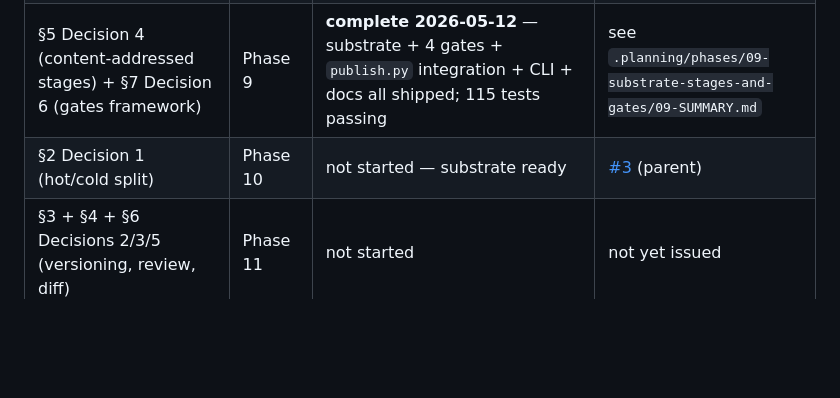
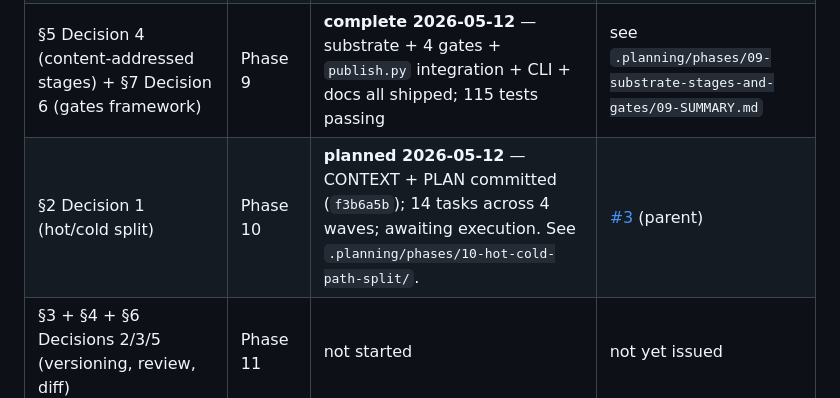
Before and after one commit to wcmc-its/ReciterAI, a Markdown page: docs/RECITERAI-SPEC.md, the part around the change. Rendered like a GitHub page; blank space fills up the shorter version.

Commit message:
docs(spec): mark Phase 10 planned with pointer to .planning artifacts
Status table §0 — Phase 10 row updated from "not started — substrate ready"
to "planned 2026-05-12" with commit reference and planning directory pointer.

```diff
--- a/docs/RECITERAI-SPEC.md
+++ b/docs/RECITERAI-SPEC.md
@@ -19,7 +19,7 @@ v1 of this spec enumerated 37 gaps. Feedback collapsed them: most clustered arou
 | §11 G-32 (`excluded_topics` source) + bundler | Issue #4 | **closed 2026-05-12** — bundler proven end-to-end on first production publish (`v2026-05-12`); static `hierarchy_full.json` deletion deferred to a follow-up | [#4](https://github.com/wcmc-its/ReciterAI/issues/4) ✓ |
 | §7 parent-prefix gate | Issue #2 | **closed 2026-05-12** — cleanup re-ran across all 65 topics / 1,526 subtopics; SPS `etl:hierarchy` reports `warnings: 0` against `v2026-05-12` | [#2](https://github.com/wcmc-its/ReciterAI/issues/2) ✓ |
 | §5 Decision 4 (content-addressed stages) + §7 Decision 6 (gates framework) | Phase 9 | **complete 2026-05-12** — substrate + 4 gates + `publish.py` integration + CLI + docs all shipped; 115 tests passing | see `.planning/phases/09-substrate-stages-and-gates/09-SUMMARY.md` |
-| §2 Decision 1 (hot/cold split) | Phase 10 | not started — substrate ready | [#3](https://github.com/wcmc-its/ReciterAI/issues/3) (parent) |
+| §2 Decision 1 (hot/cold split) | Phase 10 | **planned 2026-05-12** — CONTEXT + PLAN committed (`f3b6a5b`); 14 tasks across 4 waves; awaiting execution. See `.planning/phases/10-hot-cold-path-split/`. | [#3](https://github.com/wcmc-its/ReciterAI/issues/3) (parent) |
 | §3 + §4 + §6 Decisions 2/3/5 (versioning, review, diff) | Phase 11 | not started | not yet issued |
 | §8 + §9 + residual cleanup | Phase 12 | not started | not yet issued |
 | §10 Axis 2 producer | Phase 8 | blocked | [#5](https://github.com/wcmc-its/ReciterAI/issues/5), [#6](https://github.com/wcmc-its/ReciterAI/issues/6), [#7](https://github.com/wcmc-its/ReciterAI/issues/7), [#8](https://github.com/wcmc-its/ReciterAI/issues/8) (`decision-deferred`) |
```
